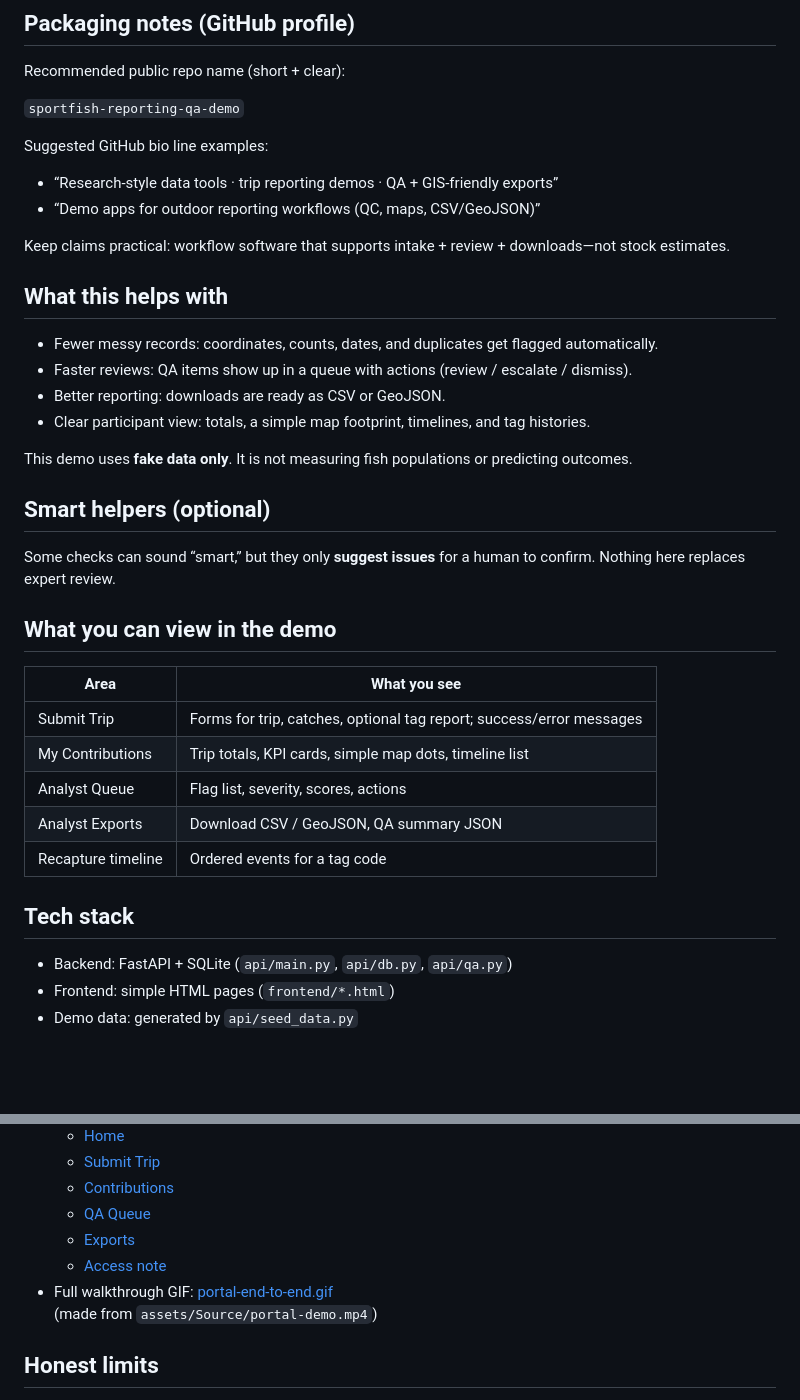
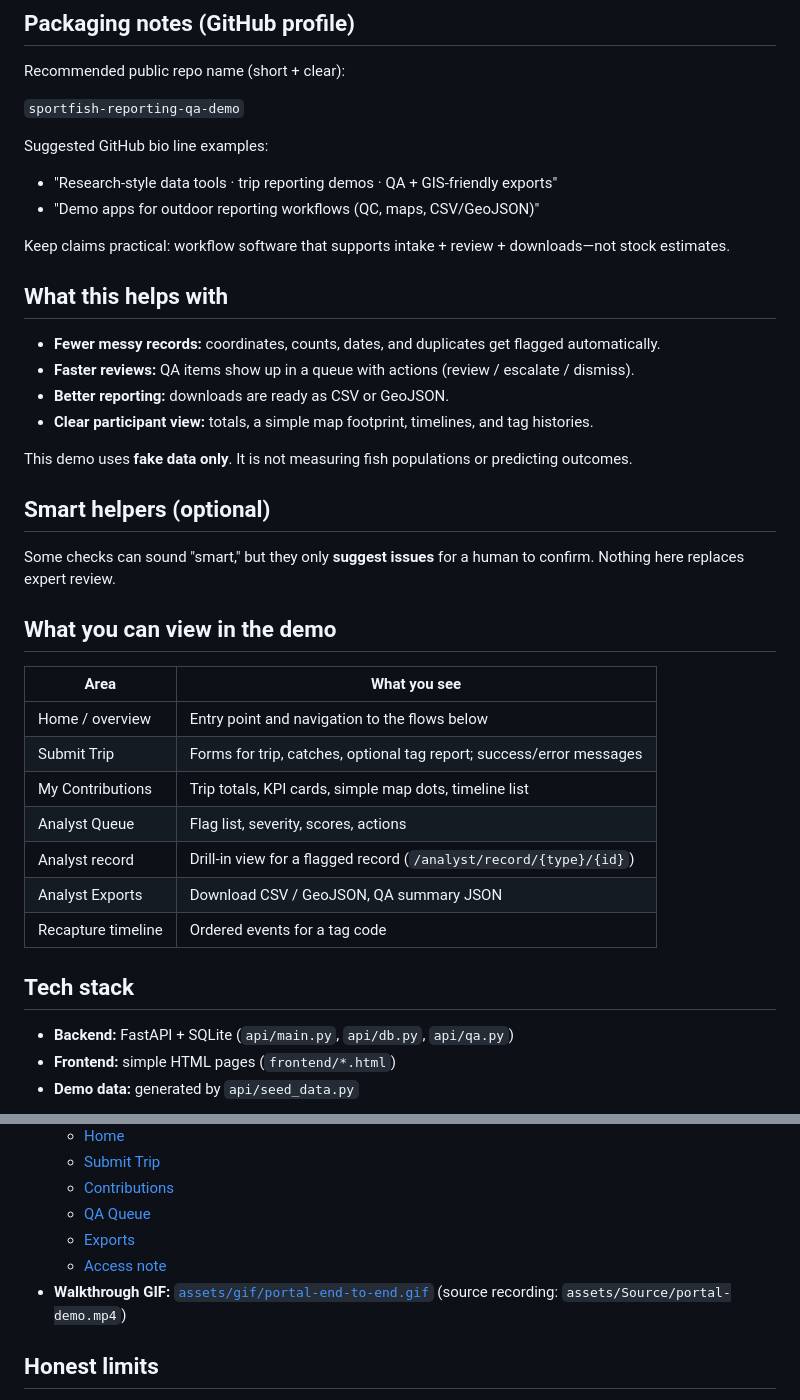
Before and after one commit to ranjithguggilla/sportfish-reporting-qa-demo, a Markdown page: README.md, 2 parts joined by grey strips. Rendered like a GitHub page; blank space fills up the shorter version.

````diff
--- a/README.md
+++ b/README.md
@@ -23,39 +23,41 @@ Recommended public repo name (short + clear):
 
 Suggested GitHub bio line examples:
 
-- “Research-style data tools · trip reporting demos · QA + GIS-friendly exports”
-- “Demo apps for outdoor reporting workflows (QC, maps, CSV/GeoJSON)”
+- "Research-style data tools · trip reporting demos · QA + GIS-friendly exports"
+- "Demo apps for outdoor reporting workflows (QC, maps, CSV/GeoJSON)"
 
 Keep claims practical: workflow software that supports intake + review + downloads—not stock estimates.
 
 ## What this helps with
 
-- Fewer messy records: coordinates, counts, dates, and duplicates get flagged automatically.
-- Faster reviews: QA items show up in a queue with actions (review / escalate / dismiss).
-- Better reporting: downloads are ready as CSV or GeoJSON.
-- Clear participant view: totals, a simple map footprint, timelines, and tag histories.
+- **Fewer messy records:** coordinates, counts, dates, and duplicates get flagged automatically.
+- **Faster reviews:** QA items show up in a queue with actions (review / escalate / dismiss).
+- **Better reporting:** downloads are ready as CSV or GeoJSON.
+- **Clear participant view:** totals, a simple map footprint, timelines, and tag histories.
 
 This demo uses **fake data only**. It is not measuring fish populations or predicting outcomes.
 
 ## Smart helpers (optional)
 
-Some checks can sound “smart,” but they only **suggest issues** for a human to confirm. Nothing here replaces expert review.
+Some checks can sound "smart," but they only **suggest issues** for a human to confirm. Nothing here replaces expert review.
 
 ## What you can view in the demo
 
 | Area | What you see |
 | --- | --- |
+| Home / overview | Entry point and navigation to the flows below |
 | Submit Trip | Forms for trip, catches, optional tag report; success/error messages |
 | My Contributions | Trip totals, KPI cards, simple map dots, timeline list |
 | Analyst Queue | Flag list, severity, scores, actions |
+| Analyst record | Drill-in view for a flagged record (`/analyst/record/{type}/{id}`) |
 | Analyst Exports | Download CSV / GeoJSON, QA summary JSON |
 | Recapture timeline | Ordered events for a tag code |
 
 ## Tech stack
 
-- Backend: FastAPI + SQLite (`api/main.py`, `api/db.py`, `api/qa.py`)
-- Frontend: simple HTML pages (`frontend/*.html`)
-- Demo data: generated by `api/seed_data.py`
+- **Backend:** FastAPI + SQLite (`api/main.py`, `api/db.py`, `api/qa.py`)
+- **Frontend:** simple HTML pages (`frontend/*.html`)
+- **Demo data:** generated by `api/seed_data.py`
 
 ```mermaid
 flowchart LR
@@ -125,8 +148,7 @@ Checklist and ffmpeg tips: `docs/artifact-finalization.md`
   - [QA Queue](assets/screenshots/04-qa-analyst-queue.png)
   - [Exports](assets/screenshots/05-analyst-exports.png)
   - [Access note](assets/screenshots/06-access-denied-banner.png)
-- Full walkthrough GIF: [portal-end-to-end.gif](assets/gif/portal-end-to-end.gif)
-  (made from `assets/Source/portal-demo.mp4`)
+- **Walkthrough GIF:** [`assets/gif/portal-end-to-end.gif`](assets/gif/portal-end-to-end.gif) (source recording: `assets/Source/portal-demo.mp4`)
 
 ## Honest limits
 
````
Also changed, not shown: other parts of README.md (+40 -19 lines).
